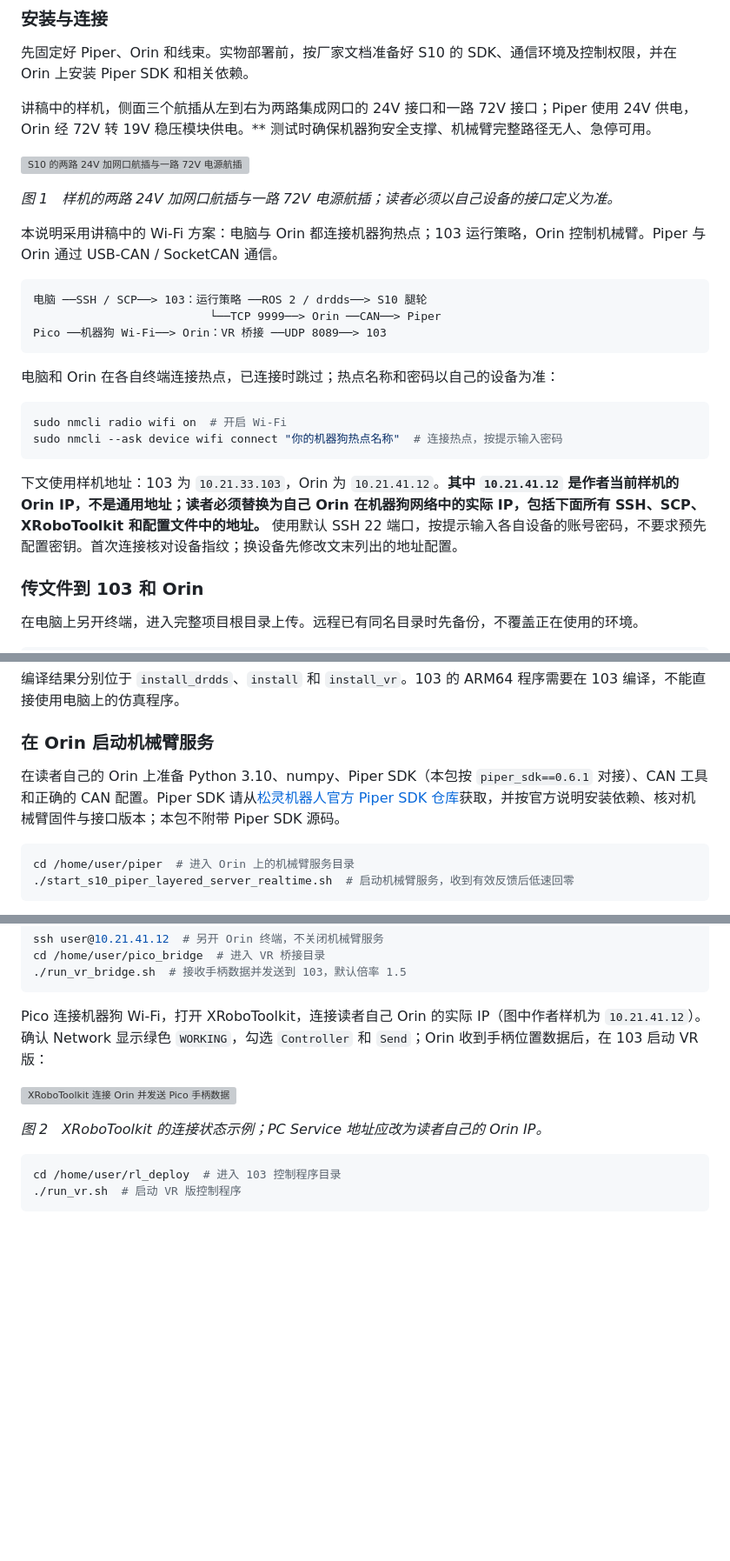
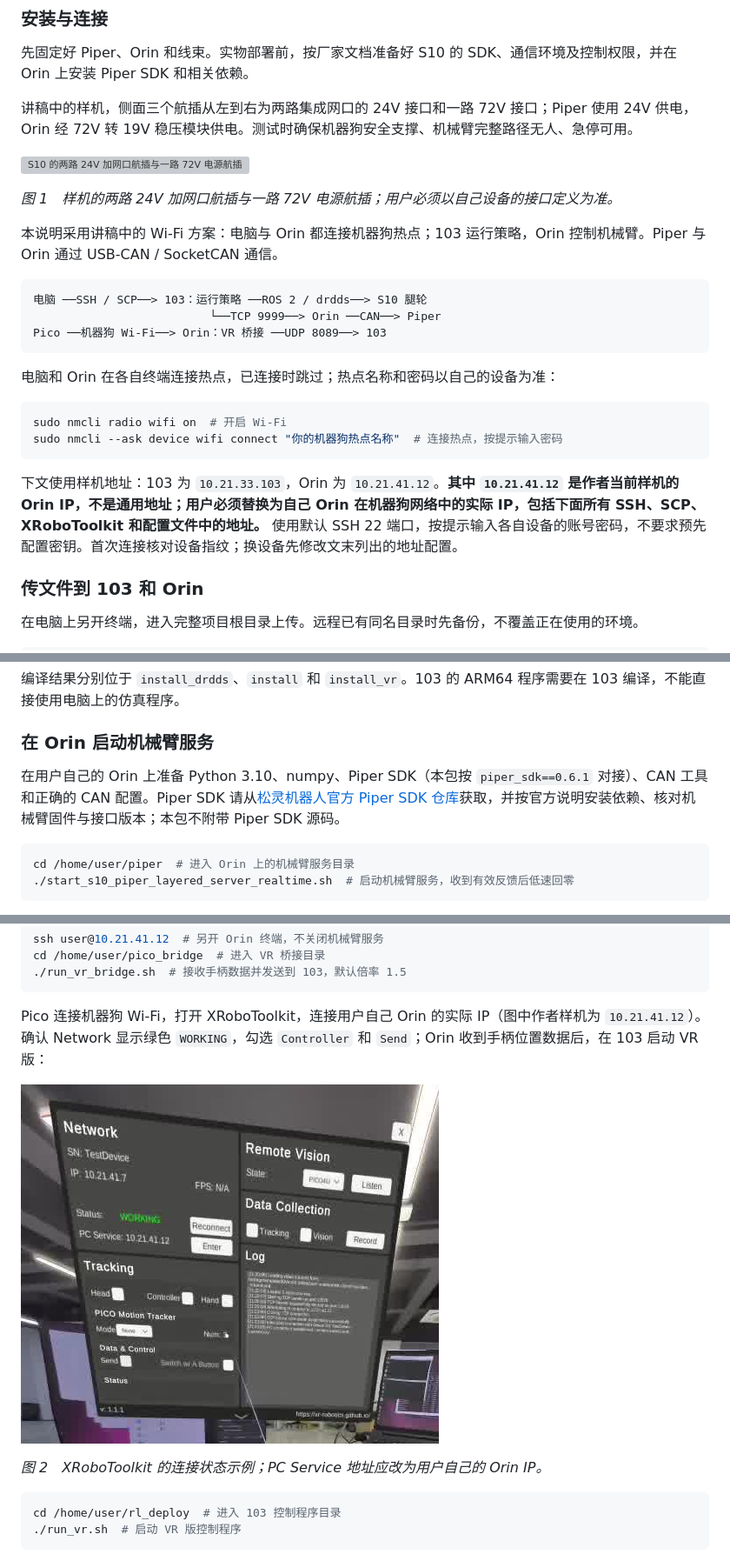
Before and after one commit to DeepRoboticsLab/S10piper_sim_real, a Markdown page: README.md, 3 parts joined by grey strips. Shown at 87% size. GitHub-like rendering; pictures changed too: docs/images/xrobotoolkit_connection.png (added); blank space fills up the shorter version; grey boxes are pictures that could not be loaded.

Commit message:
Sync revised README text and connector image

````diff
--- a/README.md
+++ b/README.md
@@ -67,11 +67,11 @@ cd "$HOME/S10piper_sim_real/sim"  # 进入仿真目录
 
 先固定好 Piper、Orin 和线束。实物部署前，按厂家文档准备好 S10 的 SDK、通信环境及控制权限，并在 Orin 上安装 Piper SDK 和相关依赖。
 
-讲稿中的样机，侧面三个航插从左到右为两路集成网口的 24V 接口和一路 72V 接口；Piper 使用 24V 供电，Orin 经 72V 转 19V 稳压模块供电。** 测试时确保机器狗安全支撑、机械臂完整路径无人、急停可用。
+讲稿中的样机，侧面三个航插从左到右为两路集成网口的 24V 接口和一路 72V 接口；Piper 使用 24V 供电，Orin 经 72V 转 19V 稳压模块供电。测试时确保机器狗安全支撑、机械臂完整路径无人、急停可用。
 
 ![S10 的两路 24V 加网口航插与一路 72V 电源航插](docs/images/hardware_installation.png)
 
-*图 1　样机的两路 24V 加网口航插与一路 72V 电源航插；读者必须以自己设备的接口定义为准。*
+*图 1　样机的两路 24V 加网口航插与一路 72V 电源航插；用户必须以自己设备的接口定义为准。*
 
 本说明采用讲稿中的 Wi-Fi 方案：电脑与 Orin 都连接机器狗热点；103 运行策略，Orin 控制机械臂。Piper 与 Orin 通过 USB-CAN / SocketCAN 通信。
 
@@ -88,7 +88,7 @@ sudo nmcli radio wifi on  # 开启 Wi-Fi
 sudo nmcli --ask device wifi connect "你的机器狗热点名称"  # 连接热点，按提示输入密码
 ```
 
-下文使用样机地址：103 为 `10.21.33.103`，Orin 为 `10.21.41.12`。**其中 `10.21.41.12` 是作者当前样机的 Orin IP，不是通用地址；读者必须替换为自己 Orin 在机器狗网络中的实际 IP，包括下面所有 SSH、SCP、XRoboToolkit 和配置文件中的地址。** 使用默认 SSH 22 端口，按提示输入各自设备的账号密码，不要求预先配置密钥。首次连接核对设备指纹；换设备先修改文末列出的地址配置。
+下文使用样机地址：103 为 `10.21.33.103`，Orin 为 `10.21.41.12`。**其中 `10.21.41.12` 是作者当前样机的 Orin IP，不是通用地址；用户必须替换为自己 Orin 在机器狗网络中的实际 IP，包括下面所有 SSH、SCP、XRoboToolkit 和配置文件中的地址。** 使用默认 SSH 22 端口，按提示输入各自设备的账号密码，不要求预先配置密钥。首次连接核对设备指纹；换设备先修改文末列出的地址配置。
 
 ### 传文件到 103 和 Orin
 
@@ -125,7 +125,7 @@ cd /home/user/rl_deploy  # 进入传到 103 的控制程序目录
 
 ### 在 Orin 启动机械臂服务
 
-在读者自己的 Orin 上准备 Python 3.10、numpy、Piper SDK（本包按 `piper_sdk==0.6.1` 对接）、CAN 工具和正确的 CAN 配置。Piper SDK 请从[松灵机器人官方 Piper SDK 仓库](https://github.com/agilexrobotics/piper_sdk)获取，并按官方说明安装依赖、核对机械臂固件与接口版本；本包不附带 Piper SDK 源码。
+在用户自己的 Orin 上准备 Python 3.10、numpy、Piper SDK（本包按 `piper_sdk==0.6.1` 对接）、CAN 工具和正确的 CAN 配置。Piper SDK 请从[松灵机器人官方 Piper SDK 仓库](https://github.com/agilexrobotics/piper_sdk)获取，并按官方说明安装依赖、核对机械臂固件与接口版本；本包不附带 Piper SDK 源码。
 
 ```bash
 cd /home/user/piper  # 进入 Orin 上的机械臂服务目录
@@ -166,11 +166,11 @@ cd /home/user/pico_bridge  # 进入 VR 桥接目录
 ./run_vr_bridge.sh  # 接收手柄数据并发送到 103，默认倍率 1.5
 ```
 
-Pico 连接机器狗 Wi-Fi，打开 XRoboToolkit，连接读者自己 Orin 的实际 IP（图中作者样机为 `10.21.41.12`）。确认 Network 显示绿色 `WORKING`，勾选 `Controller` 和 `Send`；Orin 收到手柄位置数据后，在 103 启动 VR 版：
+Pico 连接机器狗 Wi-Fi，打开 XRoboToolkit，连接用户自己 Orin 的实际 IP（图中作者样机为 `10.21.41.12`）。确认 Network 显示绿色 `WORKING`，勾选 `Controller` 和 `Send`；Orin 收到手柄位置数据后，在 103 启动 VR 版：
 
 ![XRoboToolkit 连接 Orin 并发送 Pico 手柄数据](docs/images/xrobotoolkit_connection.png)
 
-*图 2　XRoboToolkit 的连接状态示例；PC Service 地址应改为读者自己的 Orin IP。*
+*图 2　XRoboToolkit 的连接状态示例；PC Service 地址应改为用户自己的 Orin IP。*
 
 ```bash
 cd /home/user/rl_deploy  # 进入 103 控制程序目录
````
Also changed, not shown: other parts of README.md (+0 -4 lines), README_EN.md (+3 -6 lines), docs/images/vr_scale_setting.png (added), 4 other files.
